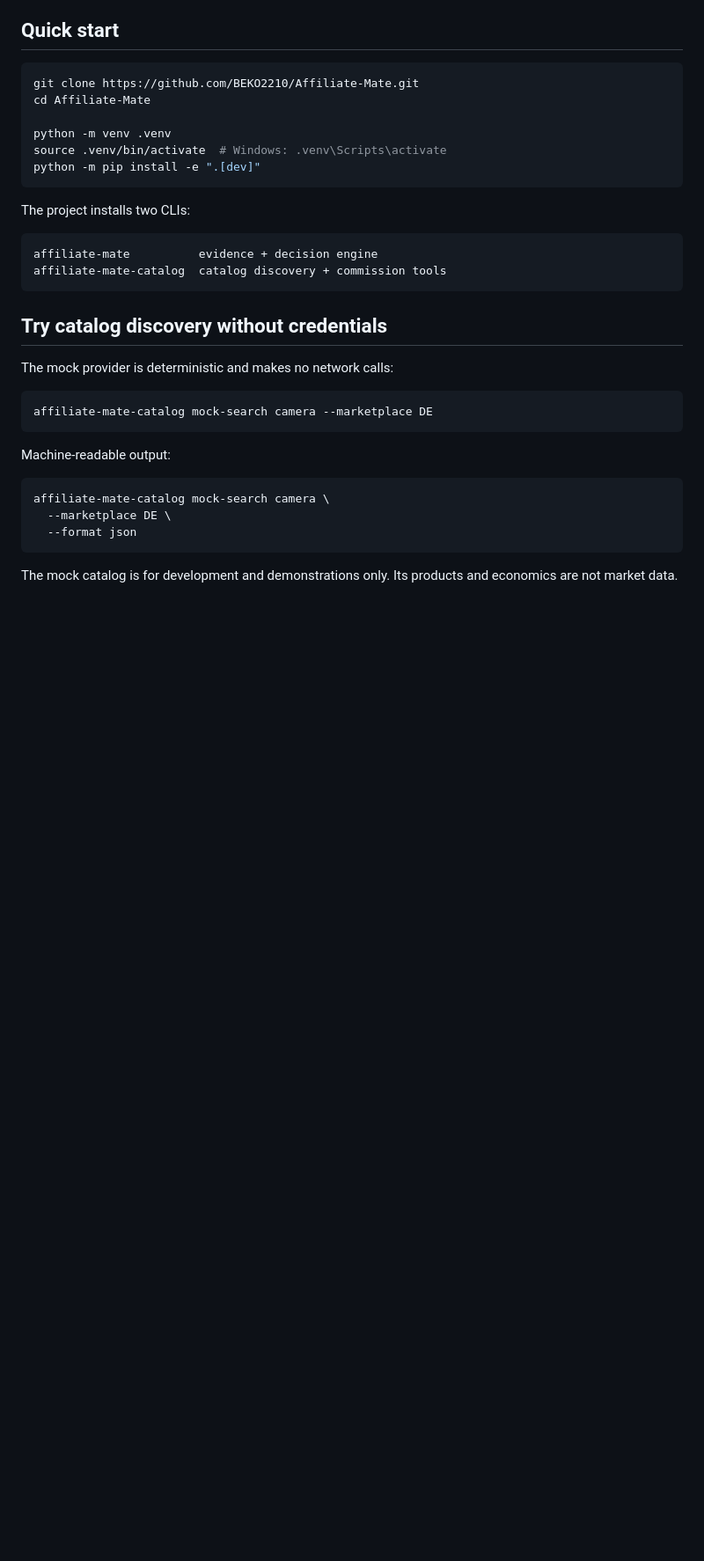
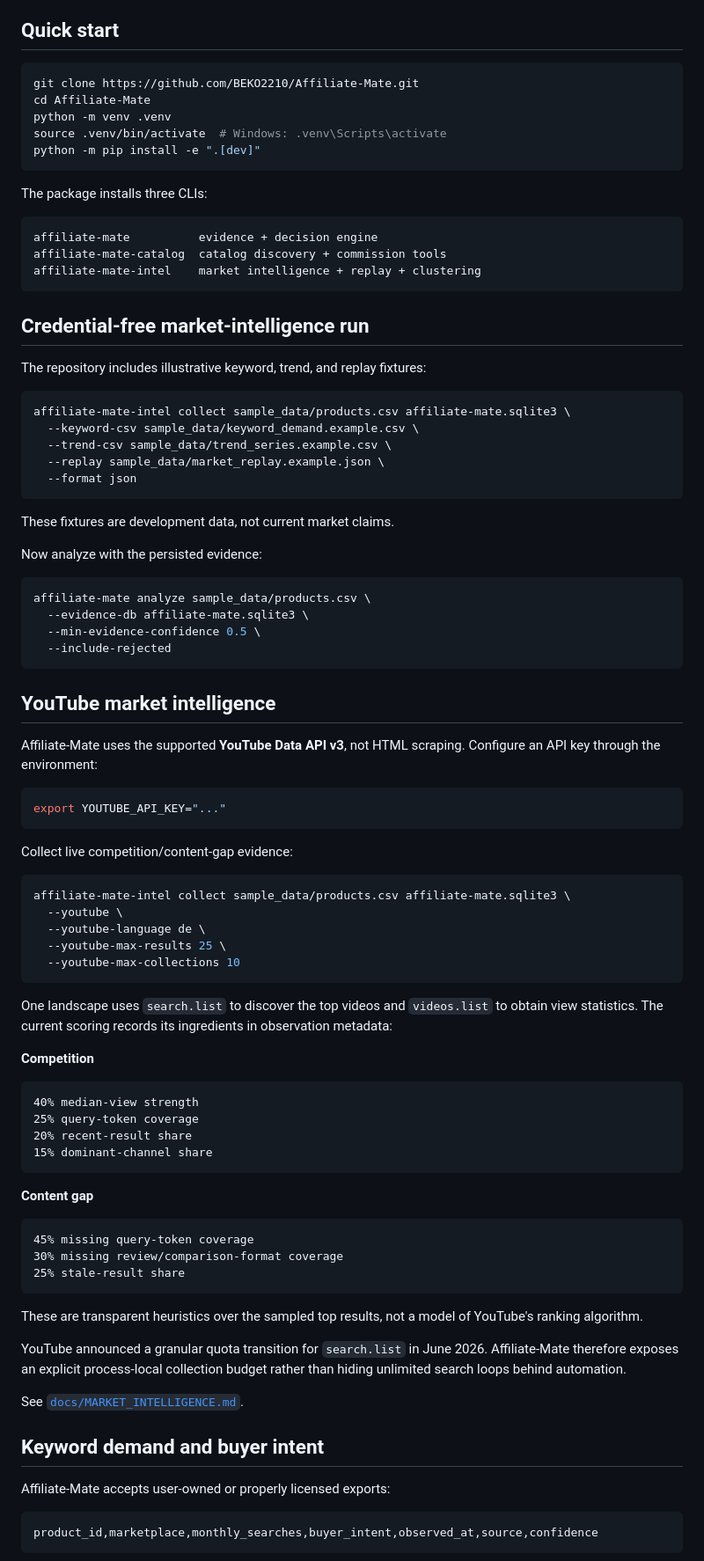
Before and after one commit to BEKO2210/Affiliate-Mate, a Markdown page: README.md, the part around one of its changes. Shown at 88% size. Rendered like a GitHub page; blank space fills up the shorter version.

````diff
--- a/README.md
+++ b/README.md
@@ -82,33 +73,90 @@ A catalog provider discovers facts about products. It does not decide whether a
 ```bash
 git clone https://github.com/BEKO2210/Affiliate-Mate.git
 cd Affiliate-Mate
-
 python -m venv .venv
 source .venv/bin/activate  # Windows: .venv\Scripts\activate
 python -m pip install -e ".[dev]"
 ```
 
-The project installs two CLIs:
+The package installs three CLIs:
 
 ```text
 affiliate-mate          evidence + decision engine
 affiliate-mate-catalog  catalog discovery + commission tools
+affiliate-mate-intel    market intelligence + replay + clustering
 ```
 
-## Try catalog discovery without credentials
+## Credential-free market-intelligence run
 
-The mock provider is deterministic and makes no network calls:
+The repository includes illustrative keyword, trend, and replay fixtures:
 
 ```bash
-affiliate-mate-catalog mock-search camera --marketplace DE
-```
-
-Machine-readable output:
-
-```bash
-affiliate-mate-catalog mock-search camera \
-  --marketplace DE \
+affiliate-mate-intel collect sample_data/products.csv affiliate-mate.sqlite3 \
+  --keyword-csv sample_data/keyword_demand.example.csv \
+  --trend-csv sample_data/trend_series.example.csv \
+  --replay sample_data/market_replay.example.json \
   --format json
 ```
 
-The mock catalog is for development and demonstrations only. Its products and economics are not market data.
+These fixtures are development data, not current market claims.
+
+Now analyze with the persisted evidence:
+
+```bash
+affiliate-mate analyze sample_data/products.csv \
+  --evidence-db affiliate-mate.sqlite3 \
+  --min-evidence-confidence 0.5 \
+  --include-rejected
+```
+
+## YouTube market intelligence
+
+Affiliate-Mate uses the supported **YouTube Data API v3**, not HTML scraping. Configure an API key through the environment:
+
+```bash
+export YOUTUBE_API_KEY="..."
+```
+
+Collect live competition/content-gap evidence:
+
+```bash
+affiliate-mate-intel collect sample_data/products.csv affiliate-mate.sqlite3 \
+  --youtube \
+  --youtube-language de \
+  --youtube-max-results 25 \
+  --youtube-max-collections 10
+```
+
+One landscape uses `search.list` to discover the top videos and `videos.list` to obtain view statistics. The current scoring records its ingredients in observation metadata:
+
+**Competition**
+
+```text
+40% median-view strength
+25% query-token coverage
+20% recent-result share
+15% dominant-channel share
+```
+
+**Content gap**
+
+```text
+45% missing query-token coverage
+30% missing review/comparison-format coverage
+25% stale-result share
+```
+
+These are transparent heuristics over the sampled top results, not a model of YouTube's ranking algorithm.
+
+YouTube announced a granular quota transition for `search.list` in June 2026. Affiliate-Mate therefore exposes an explicit process-local collection budget rather than hiding unlimited search loops behind automation.
+
+See [`docs/MARKET_INTELLIGENCE.md`](docs/MARKET_INTELLIGENCE.md).
+
+## Keyword demand and buyer intent
+
+Affiliate-Mate accepts user-owned or properly licensed exports:
+
+```csv
+product_id,marketplace,monthly_searches,buyer_intent,observed_at,source,confidence
+```
+
````
Also changed, not shown: other parts of README.md (+138 -208 lines).
